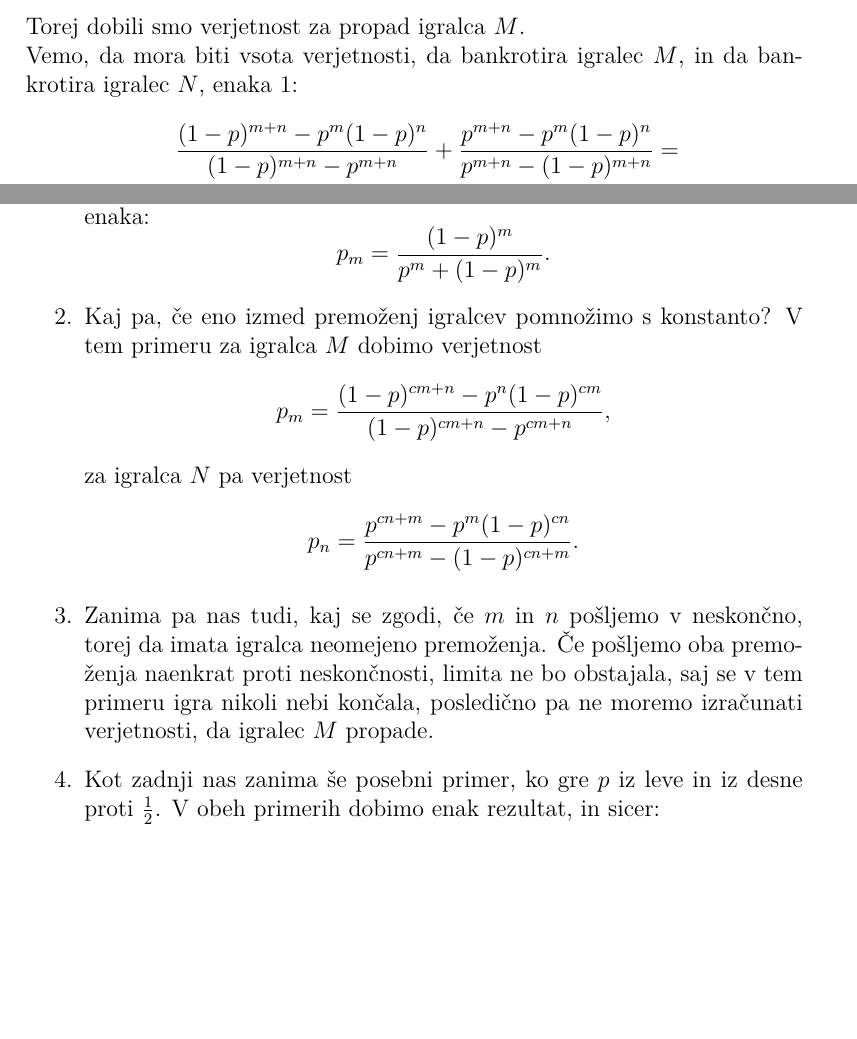
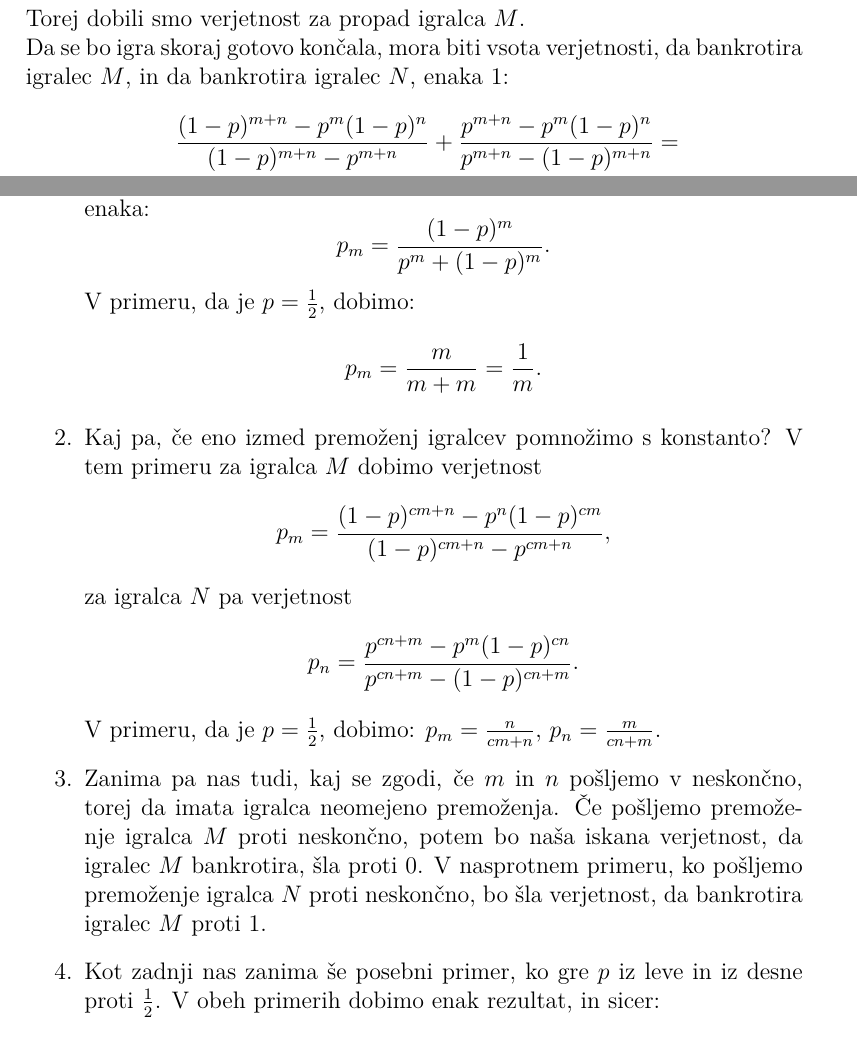
Before and after one commit to ines-silc/Seminar-2018-19, a LaTeX document (poročilo/naloga9.tex): two parts of pages 6 and 11 of 12 before the commit and two parts of pages 6 and 10 of 11 after it, joined at a grey line, cut so that both start at the same text, the shorter picture padded with empty space. Compiled offline with pdfLaTeX.

Commit message:
popravki

```diff
--- a/poročilo/naloga9.tex
+++ b/poročilo/naloga9.tex
@@ -152,7 +152,7 @@ p_m &= u_m + p_{m+1} = u_m + u_{m+1} + p_{m+2} = \\
 \end{equation*}
 Torej dobili smo verjetnost za propad igralca $M$.
 
-Vemo, da mora biti vsota verjetnosti, da bankrotira igralec $M$, in da bankrotira igralec $N$, enaka $1$:
+Da se bo igra skoraj gotovo končala, mora biti vsota verjetnosti, da bankrotira igralec $M$, in da bankrotira igralec $N$, enaka $1$:
 \begin{equation*}
 \begin{split}
 &~\frac{(1-p)^{m+n}-p^m (1-p)^n}{(1-p)^{m+n}-p^{m+n}}+\frac{p^{m+n}-p^m
@@ -277,12 +277,16 @@ Zanima nas pričakovano število iger, če začnemo z $m$ enotami denarja. Odgov
 \begin{enumerate}
 \item Najprej nas zanima primer, ko je $m = n$, torej, ko imata oba igralca na začetku enako premoženja. V tem primeru bo naša iskana verjetnost enaka:
 $$p_m = \frac{(1-p)^m}{p^m+(1-p)^m}.$$
+V primeru, da je $p = \frac{1}{2}$, dobimo:
+$$p_m = \frac{m}{m + m} = \frac{1}{m}.$$
 
 \item Kaj pa, če eno izmed premoženj igralcev pomnožimo s konstanto? V tem primeru za igralca $M$ dobimo verjetnost
 $$p_m = \frac{(1-p)^{c m+n}-p^n (1-p)^{c m}}{(1-p)^{c m+n}-p^{c m+n}},$$ za igralca $N$ pa verjetnost
 $$p_n = \frac{p^{c n+m}-p^m (1-p)^{c n}}{p^{c n+m}-(1-p)^{c n+m}}.$$
-
-\item Zanima pa nas tudi, kaj se zgodi, če $m$ in $n$ pošljemo v neskončno, torej da imata igralca neomejeno premoženja. Če pošljemo oba premoženja naenkrat proti neskončnosti, limita ne bo obstajala, saj se v tem primeru igra nikoli nebi končala, posledično pa ne moremo izračunati verjetnosti, da igralec $M$ propade.
+V primeru, da je $p = \frac{1}{2}$, dobimo:
+$p_m = \frac{n}{cm + n},$ $p_n = \frac{m}{cn + m}.$
+\item Zanima pa nas tudi, kaj se zgodi, če $m$ in $n$ pošljemo v neskončno, torej da imata igralca neomejeno premoženja.
+Če pošljemo premoženje igralca $M$ proti neskončno, potem bo naša iskana verjetnost, da igralec $M$ bankrotira, šla proti 0. V nasprotnem primeru, ko pošljemo premoženje igralca $N$ proti neskončno, bo šla verjetnost, da bankrotira igralec $M$ proti 1.
 
 \item Kot zadnji nas zanima še posebni primer, ko gre $p$ iz leve in iz desne proti $\frac{1}{2}$. V obeh primerih dobimo enak rezultat, in sicer:
 $$p_m = \lim_{p \to 1/2}  \frac{(1-p)^{n+m} - (1-p)^m \cdot p^n}{(1-p)^{m+n} - p^{m+n}}  =\frac{n}{m + n}.$$
```
Also changed, not shown: poročilo/naloga9.pdf, poročilo/naloga9.tex (6 more changed lines).
